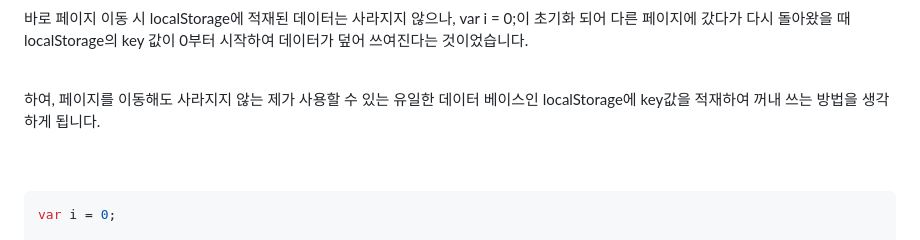
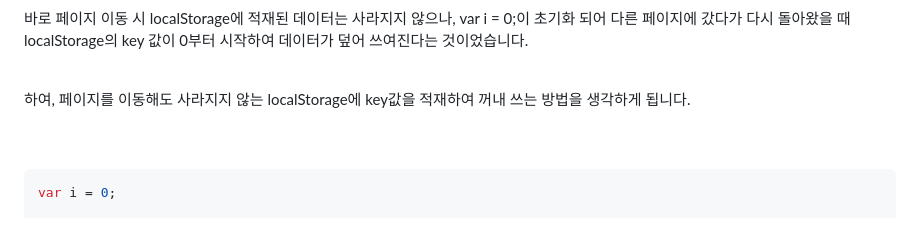
Before and after one commit to gangto33/emo-classic, a Markdown page: README.md, the part around the change. Drawn GitHub-style.

```diff
--- a/README.md
+++ b/README.md
@@ -142,7 +142,7 @@ function getSelectedMusic() {
 <br>
 <br>
 
-하여, 페이지를 이동해도 사라지지 않는 제가 사용할 수 있는 유일한 데이터 베이스인 localStorage에 key값을 적재하여 꺼내 쓰는 방법을 생각하게 됩니다.
+하여, 페이지를 이동해도 사라지지 않는 localStorage에 key값을 적재하여 꺼내 쓰는 방법을 생각하게 됩니다.
 
 <br>
 <br>
```
